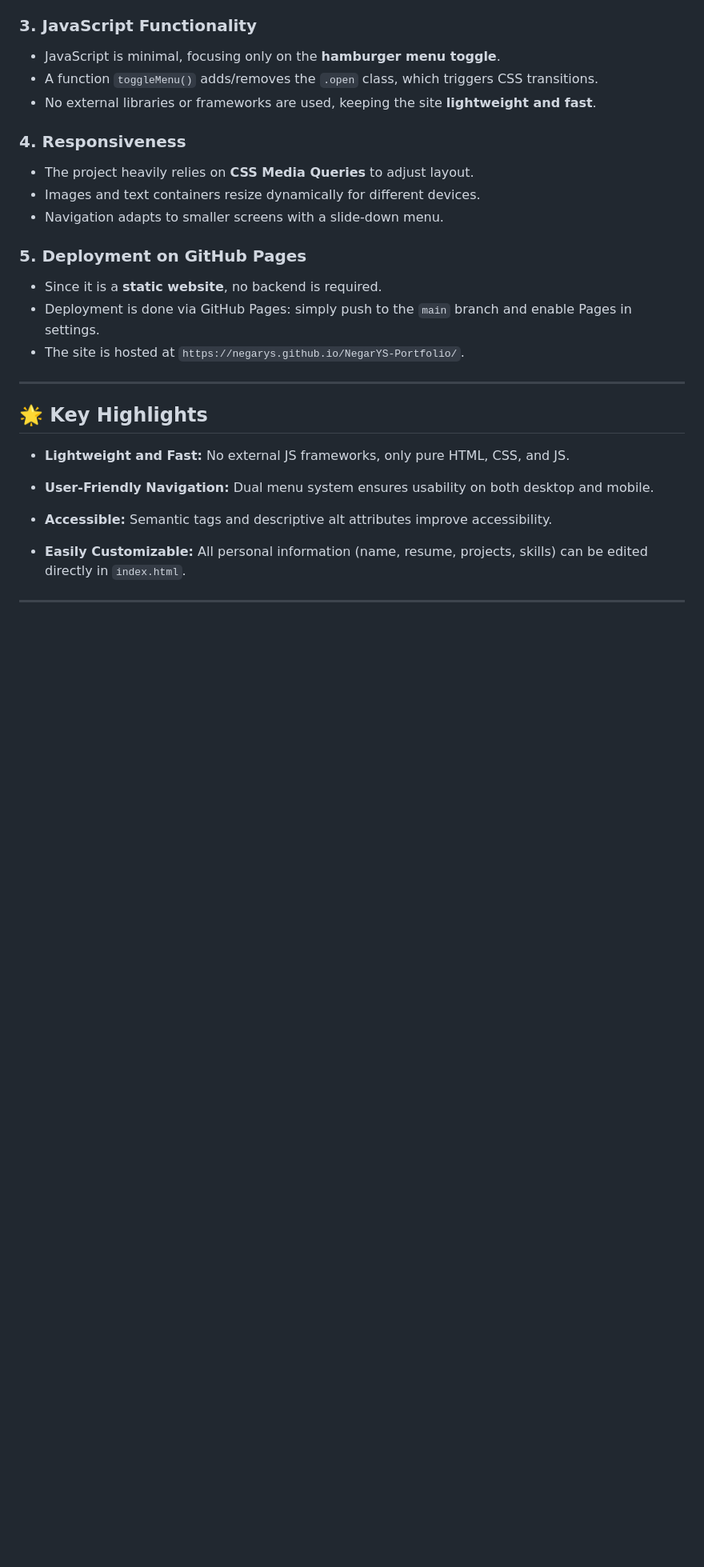
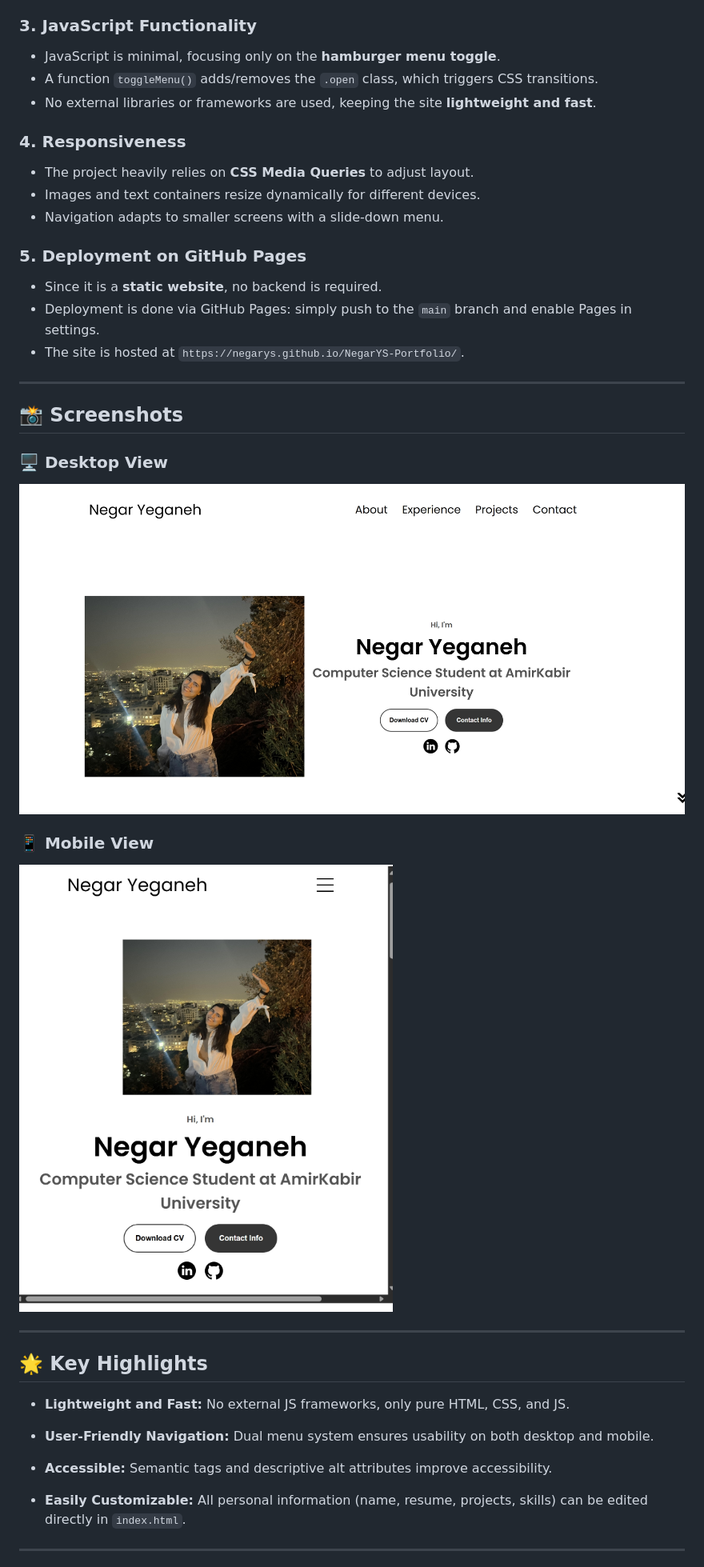
Before and after one commit to NegarYS/NegarYS-Portfolio, a Markdown page: README.md, the part around the change printed below. Shown: that part at 80% size. Rendered like a GitHub page; blank space fills up the shorter version.

```diff
--- a/README.md
+++ b/README.md
@@ -78,6 +90,16 @@ The portfolio is designed to be **minimal, modern, and responsive**. It follows
 
 ---
 
+## 📸 Screenshots
+
+### 🖥️ Desktop View
+![Desktop View](./assets/desktop_negarys.github.io.jpeg)
+
+### 📱 Mobile View
+![Mobile View](./assets/mobile_negarys.github.io.jpeg)
+
+---
+
 ## 🌟 Key Highlights
 
 - **Lightweight and Fast:** No external JS frameworks, only pure HTML, CSS, and JS.
```
Also changed, not shown: other parts of README.md (+37 -0 lines).
